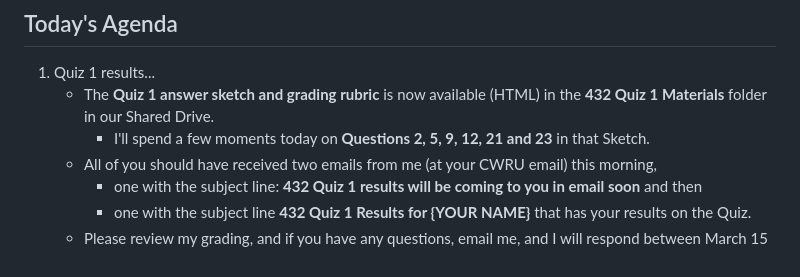
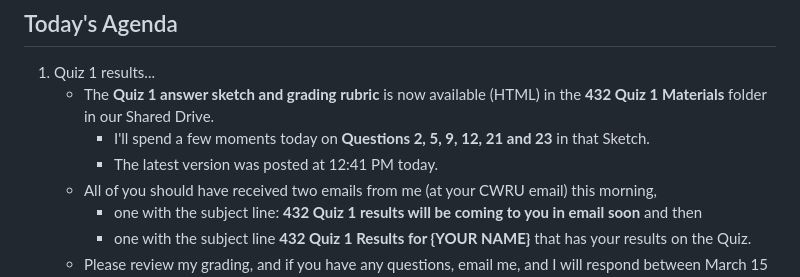
Before and after one commit to THOMASELOVE/432-classes-2025, a Markdown page: class16/README.md, the part around the change. Drawn GitHub-style.

```diff
--- a/class16/README.md
+++ b/class16/README.md
@@ -17,6 +17,7 @@ Class | Date | HTML | Word | Quarto .qmd | Recording
 1. Quiz 1 results...
     - The **Quiz 1 answer sketch and grading rubric** is now available (HTML) in the **432 Quiz 1 Materials** folder in our Shared Drive.
         - I'll spend a few moments today on **Questions 2, 5, 9, 12, 21 and 23** in that Sketch.
+        - The latest version was posted at 12:41 PM today.
     - All of you should have received two emails from me (at your CWRU email) this morning,
         - one with the subject line: **432 Quiz 1 results will be coming to you in email soon** and then
         - one with the subject line **432 Quiz 1 Results for {YOUR NAME}** that has your results on the Quiz.
```
